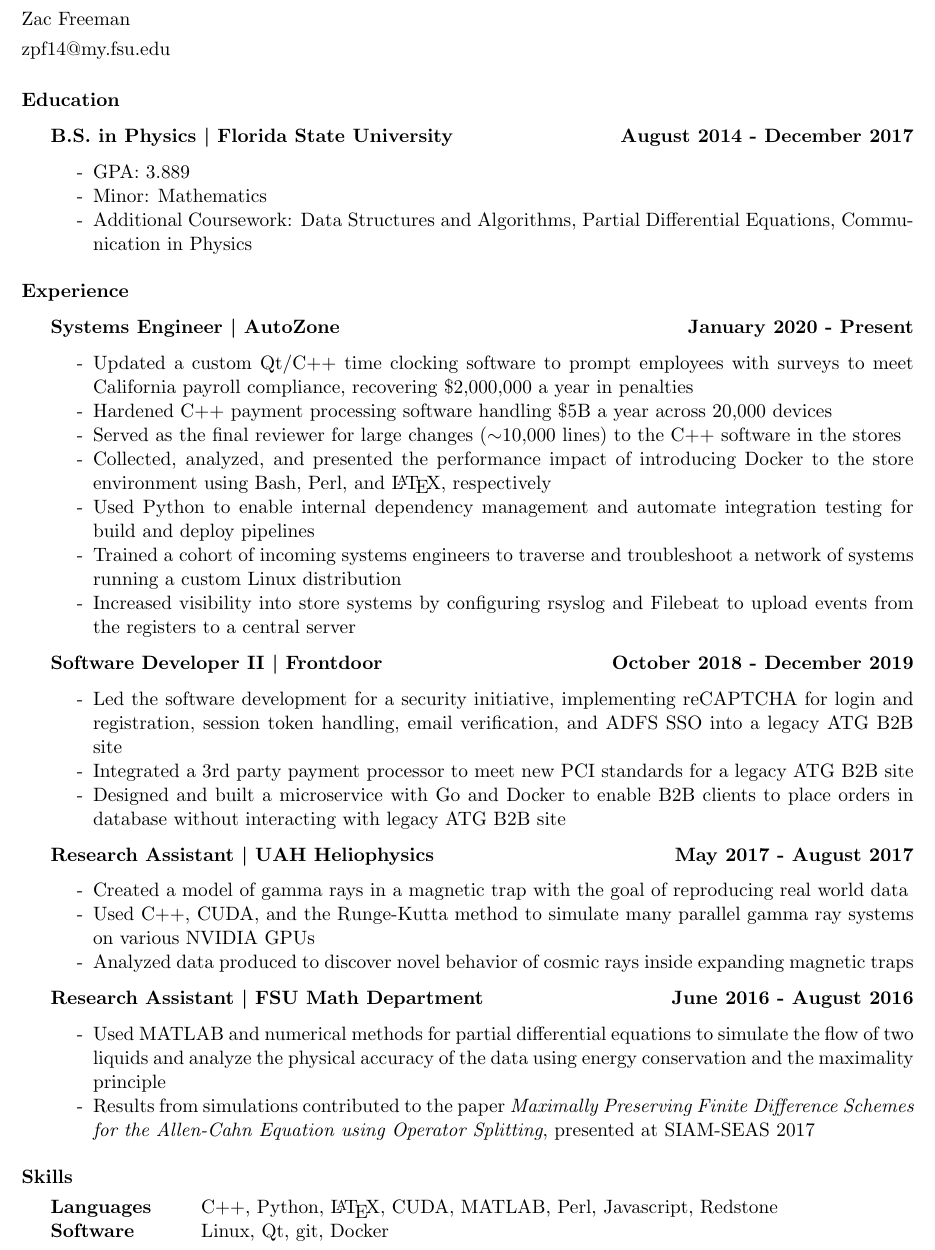
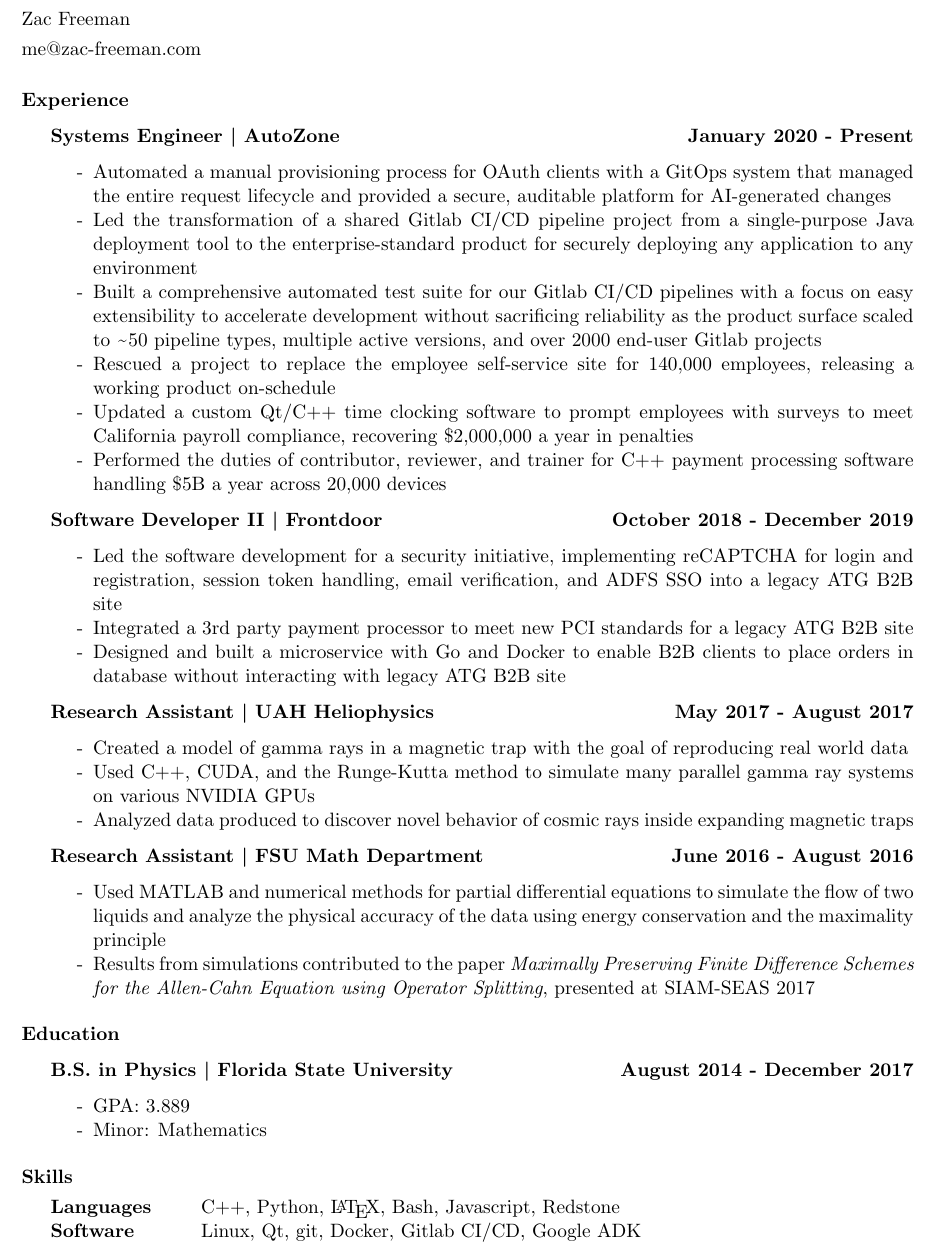
Before and after one commit to zac-freeman/zac-freeman.github.io, a LaTeX CV (media/zac-freeman-resume.tex): part of the page, cut so that both start at the same text. The pictures show the PDF file media/zac-freeman-resume.pdf that the author committed with the source.

Commit message:
update resume

```diff
--- a/media/zac-freeman-resume.tex
+++ b/media/zac-freeman-resume.tex
@@ -12,2 +14 @@
 \address{Zac Freeman \hfill}
-\address{zpf14@my.fsu.edu \hfill}
@@ -19,20 +18,13 @@
-    \begin{itemize}
-        \item GPA: 3.889
-        \item Minor: Mathematics
-        \item Additional Coursework: Data Structures and Algorithms, Partial Differential Equations, Communication in Physics
-    \end{itemize}
-\end{rSection}
 
 \begin{rSection}{Experience}
     {\bf Systems Engineer \textbar\ AutoZone \hfill January 2020 - Present}
     \begin{itemize}
+        \item Automated a manual provisioning process for OAuth clients with a GitOps system that managed the entire request lifecycle and provided a secure, auditable platform for AI-generated changes
+        \item Led the transformation of a shared Gitlab CI/CD pipeline project from a single-purpose Java deployment tool to the enterprise-standard product for securely deploying any application to any environment
+        \item Built a comprehensive automated test suite for our Gitlab CI/CD pipelines with a focus on easy extensibility to accelerate development without sacrificing reliability as the product surface scaled to \normaltilde50 pipeline types, multiple active versions, and over 2000 end-user Gitlab projects
+        \item Rescued a project to replace the employee self-service site for 140,000 employees, releasing a working product on-schedule
         \item Updated a custom Qt/C++ time clocking software to prompt employees with surveys to meet California payroll compliance, recovering \$2,000,000 a year in penalties
-        \item Hardened C++ payment processing software handling \$5B a year across 20,000 devices
-        \item Served as the final reviewer for large changes ($\sim$10,000 lines) to the C++ software in the stores
-        \item Collected, analyzed, and presented the performance impact of introducing Docker to the store environment using Bash, Perl, and \LaTeX, respectively
-        \item Used Python to enable internal dependency management and automate integration testing for build and deploy pipelines
-        \item Trained a cohort of incoming systems engineers to traverse and troubleshoot a network of systems running a custom Linux distribution
-        \item Increased visibility into store systems by configuring rsyslog and Filebeat to upload events from the registers to a central server
+        \item Performed the duties of contributor, reviewer, and trainer for C++ payment processing software handling \$5B a year across 20,000 devices
     \end{itemize}
 
     {\bf Software Developer II \textbar\ Frontdoor \hfill October 2018 - December 2019}
@@ -59,7 +59,7 @@
 \begin{rSection}{Skills}
     \begin{tabular}{ @{} >{\bfseries}l @{\hspace{6ex}} l }
-    Languages & C++, Python, \LaTeX, CUDA, MATLAB, Perl, Javascript, Redstone \\
-    Software & Linux, Qt, git, Docker \\
+    Languages & C++, Python, \LaTeX, Bash, Javascript, Redstone \\
+    Software & Linux, Qt, git, Docker, Gitlab CI/CD, Google ADK \\
     \end{tabular}
 \end{rSection}
 
```
Also changed, not shown: media/zac-freeman-resume.pdf, media/zac-freeman-resume.tex (14 more changed lines).
